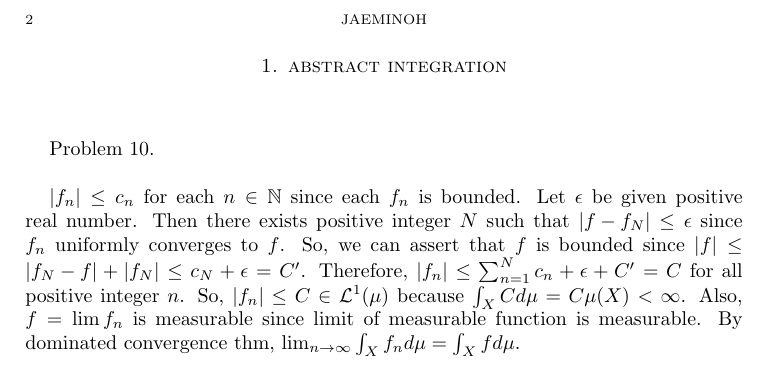
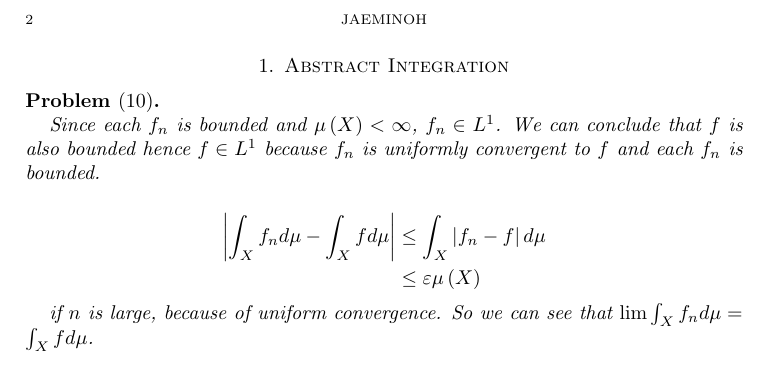
Before and after one commit to jaeminoh/repo-homework, a LaTeX paper (rca/rca_sol.tex, which reads rca/ch1.tex): part of page 2 of 2 before the commit and part of page 2 of 3 after it, cut so that both start at the same text. Compiled offline with pdfLaTeX.

```diff
--- a/rca/ch1.tex
+++ b/rca/ch1.tex
@@ -1,12 +1,19 @@
-\section*{1. abstract integration} \hfill \\
+\setcounter{section}{0}
+\section{Abstract Integration}
 
-Problem 10. \\
+\begin{problem}[10]
+	\hfill
 
-$\left | f_n \right | \leq c_n$ for each $n \in \mathbb{N}$ since each $f_n$ is bounded.
-Let $\epsilon$ be given positive real number.
-Then there exists positive integer $N$ such that $\left | f - f_N \right | \leq \epsilon$ since $f_n$ uniformly converges to $f$.
-So, we can assert that $f$ is bounded since $\left | f \right | \leq \left | f_N - f \right | + \left | f_N \right | \leq c_N + \epsilon = C'$.
-Therefore, $\left | f_n \right | \leq \sum_{n=1}^N c_n + \epsilon + C' = C$ for all positive integer $n$.
-So, $\left | f_n \right | \leq C \in \mathcal{L}^1(\mu)$ because $\int _X C d\mu = C\mu(X) < \infty$.
-Also, $f = \lim f_n$ is measurable since limit of measurable function is measurable.
-By dominated convergence thm, $\lim_{n \rightarrow \infty} \int_X f_n d\mu = \int_X f d\mu$.
+	Since each $f_n$ is bounded and $\mu\left( X \right) < \infty$, $f_n \in L^1$. We can conclude that $f$ is also bounded hence $f\in L^1$ because $f_n$ is uniformly convergent to $f$ and each $f_n$ is bounded.
+
+	\begin{equation*}
+		\begin{split}
+			\left | \int _X f_n d\mu - \int _X f d\mu \right | & \leq
+			\int_X \left | f_n - f \right | d\mu \\
+			& \leq \varepsilon \mu\left( X \right)
+		\end{split}
+		\label{<+label+>}
+	\end{equation*}
+
+	if $n$ is large, because of uniform convergence. So we can see that $\lim \int_X f_n d\mu = \int_X f d\mu$.
+\end{problem}
--- a/rca/rca_sol.tex
+++ b/rca/rca_sol.tex
@@ -1,9 +1,10 @@
 \documentclass{amsart}
 
-\usepackage{amsmath, amsfonts}
+\usepackage{amsmath, amsfonts, amssymb, amsthm, enumitem}
 \author{jaeminoh}
 \date{\today}
 \title{RCA solutions}
+\newtheorem*{problem}{Problem}
 
 \begin{document}
 \maketitle
```
Also changed, not shown: rca/rca_sol.pdf, rca/rca_sol.tex (2 more changed lines), 2 other files.
